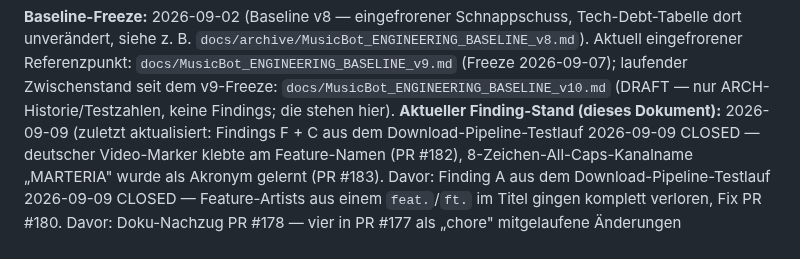
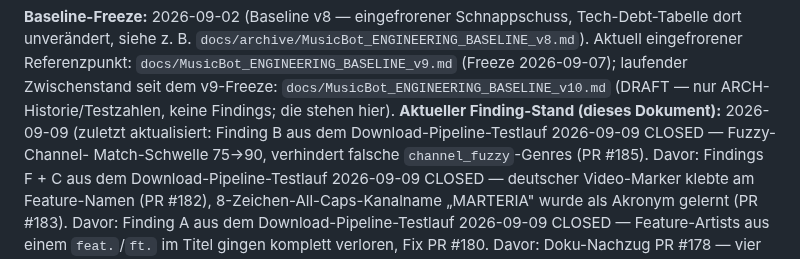
Before and after one commit to dkmd89-dev/musicbot, a Markdown page: docs/FINDINGS_INDEX.md, the part around one of its changes. Rendered like a GitHub page.

```diff
--- a/docs/FINDINGS_INDEX.md
+++ b/docs/FINDINGS_INDEX.md
@@ -26,6 +26,8 @@ Index ist ab sofort die einzige Stelle für den *aktuellen* Stand.
 **Baseline-Freeze:** 2026-09-02 (Baseline v8 — eingefrorener Schnappschuss,
 Tech-Debt-Tabelle dort unverändert, siehe z. B. `docs/archive/MusicBot_ENGINEERING_BASELINE_v8.md`). Aktuell eingefrorener Referenzpunkt: `docs/MusicBot_ENGINEERING_BASELINE_v9.md` (Freeze 2026-09-07); laufender Zwischenstand seit dem v9-Freeze: `docs/MusicBot_ENGINEERING_BASELINE_v10.md` (DRAFT — nur ARCH-Historie/Testzahlen, keine Findings; die stehen hier).
 **Aktueller Finding-Stand (dieses Dokument):** 2026-09-09 (zuletzt aktualisiert:
+Finding B aus dem Download-Pipeline-Testlauf 2026-09-09 CLOSED — Fuzzy-Channel-
+Match-Schwelle 75→90, verhindert falsche `channel_fuzzy`-Genres (PR #185). Davor:
 Findings F + C aus dem Download-Pipeline-Testlauf 2026-09-09 CLOSED — deutscher
 Video-Marker klebte am Feature-Namen (PR #182), 8-Zeichen-All-Caps-Kanalname
 „MARTERIA" wurde als Akronym gelernt (PR #183). Davor:
```
Also changed, not shown: other parts of docs/FINDINGS_INDEX.md (+1 -0 lines), docs/MusicBot_ENGINEERING_BASELINE_v10.md (+1 -0 lines).
